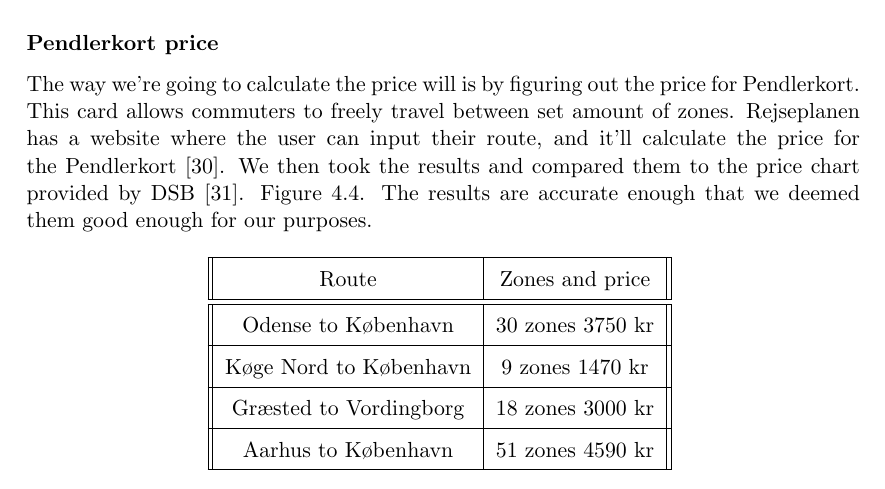
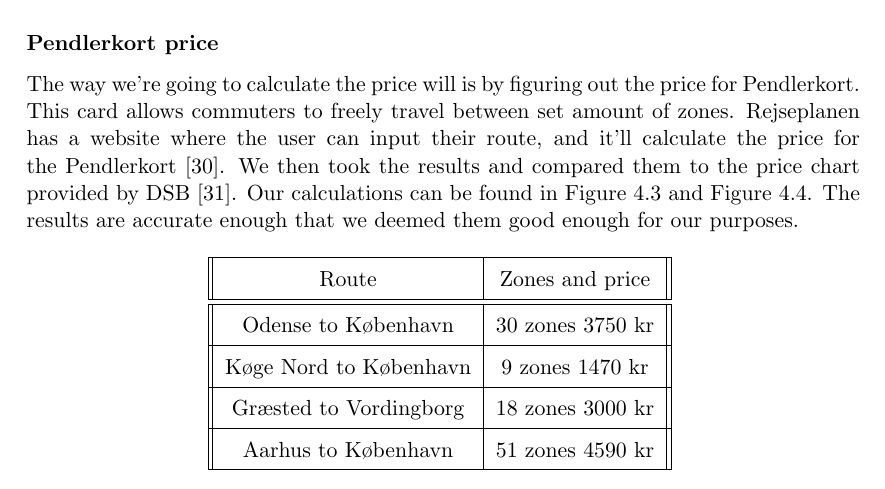
Before and after one commit to audio-engineer/aau-p1-article, a LaTeX document (src/main.tex, which reads src/problem-solution/calculations.tex): part of page 41 of 45, cut so that both start at the same text. Compiled offline with pdfLaTeX.

Commit message:
fix figure reference

```diff
--- a/src/problem-solution/calculations.tex
+++ b/src/problem-solution/calculations.tex
@@ -84,6 +84,7 @@
 Rejseplanen has a website where the user can input their route, and it'll calculate the price for the
 Pendlerkort~\cite{price_calculator}.
 We then took the results and compared them to the price chart provided by DSB~\cite{price_sheet}.
+Our calculations can be found in Figure~\ref{fig:table-rejseplanen-price-calculations} and
 Figure~\ref{fig:image-dsb-pendlerkort-pris}.
 The results are accurate enough that we deemed them good enough for our purposes.
 
```
